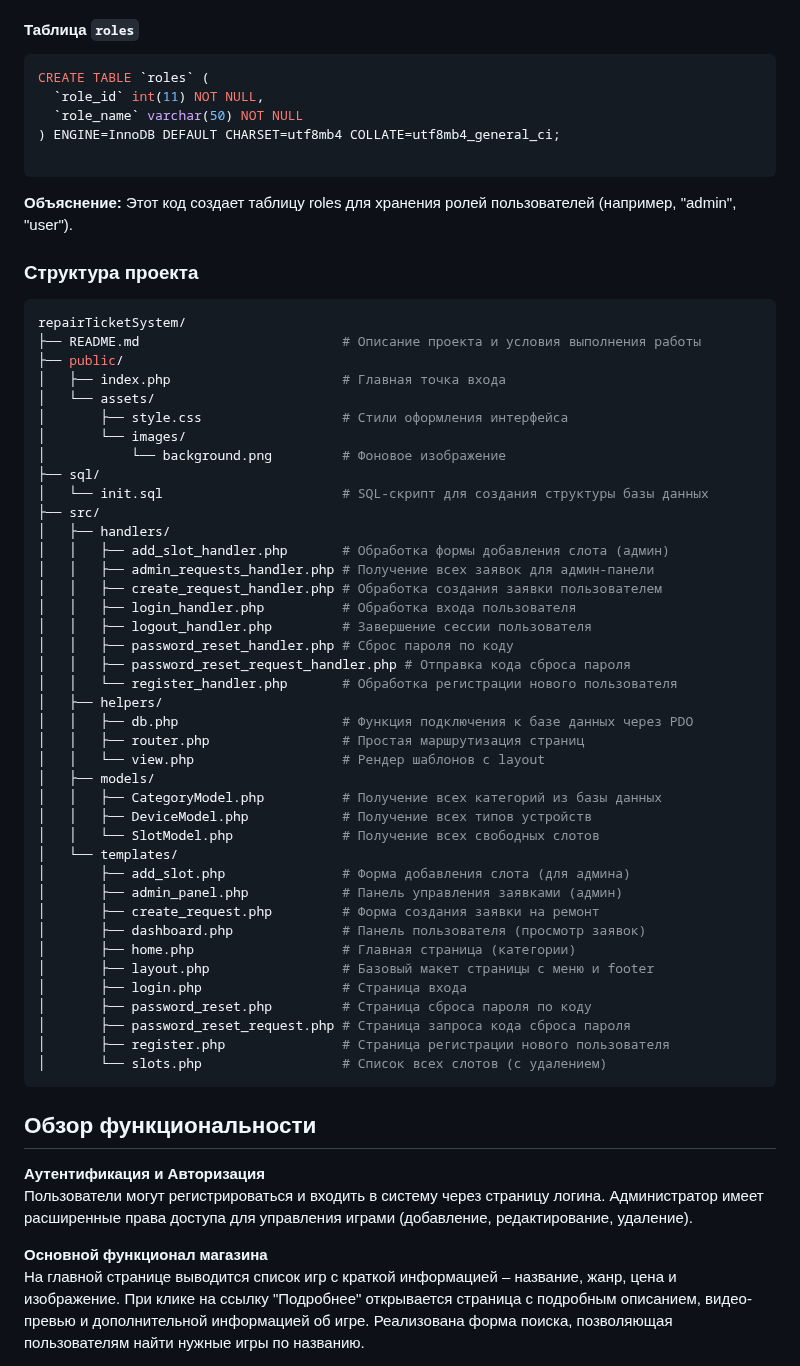
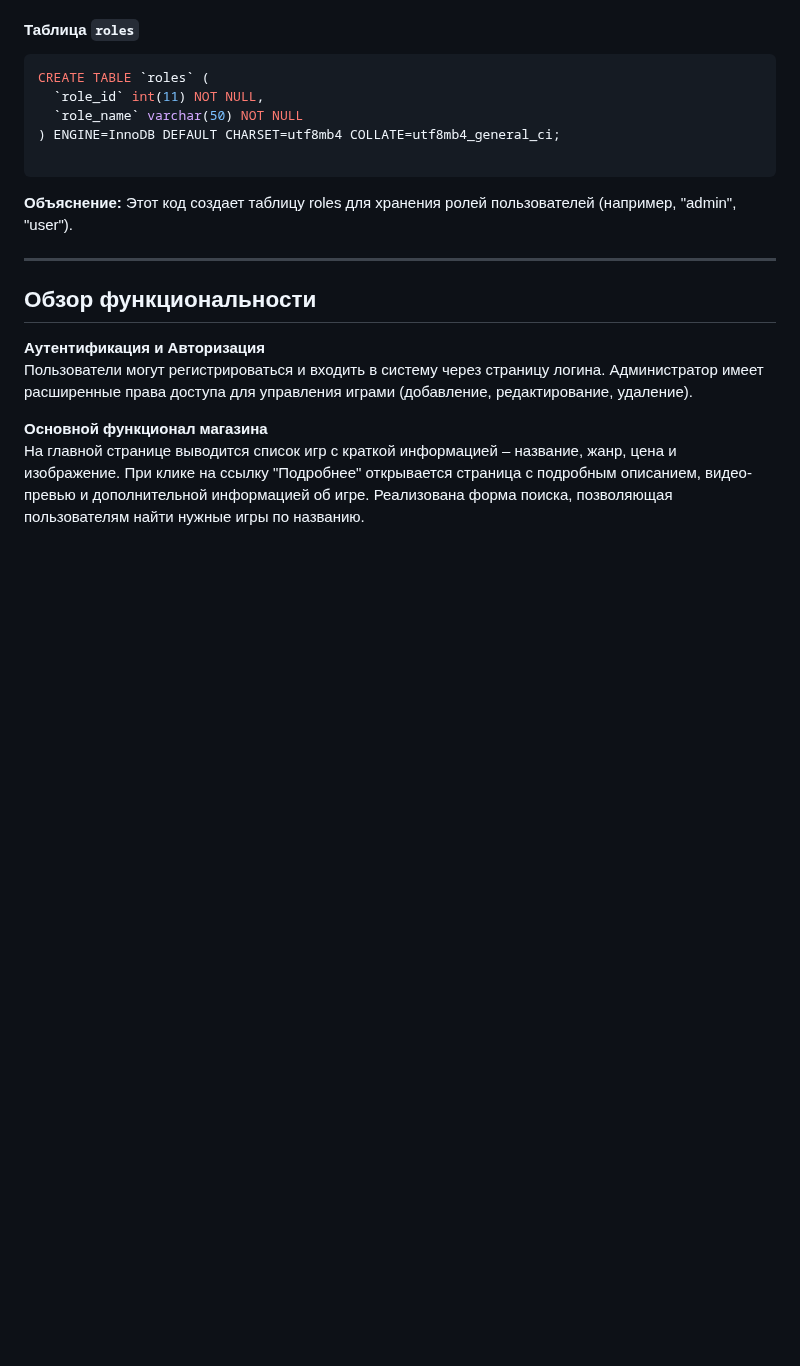
Before and after one commit to Mitcov9847/PHP, a Markdown page: phpindividual/readme.md, the part around one of its changes. Rendered like a GitHub page; blank space fills up the shorter version.

````diff
--- a/phpindividual/readme.md
+++ b/phpindividual/readme.md
@@ -177,54 +189,10 @@ CREATE TABLE `roles` (
 ) ENGINE=InnoDB DEFAULT CHARSET=utf8mb4 COLLATE=utf8mb4_general_ci;
 
 ```
-
 **Объяснение:**
 Этот код создает таблицу roles для хранения ролей пользователей (например, "admin", "user").
 
-### Структура проекта
-
-```sh
-repairTicketSystem/
-├── README.md                          # Описание проекта и условия выполнения работы
-├── public/
-│   ├── index.php                      # Главная точка входа
-│   └── assets/
-│       ├── style.css                  # Стили оформления интерфейса
-│       └── images/
-│           └── background.png         # Фоновое изображение
-├── sql/
-│   └── init.sql                       # SQL-скрипт для создания структуры базы данных
-├── src/
-│   ├── handlers/
-│   │   ├── add_slot_handler.php       # Обработка формы добавления слота (админ)
-│   │   ├── admin_requests_handler.php # Получение всех заявок для админ-панели
-│   │   ├── create_request_handler.php # Обработка создания заявки пользователем
-│   │   ├── login_handler.php          # Обработка входа пользователя
-│   │   ├── logout_handler.php         # Завершение сессии пользователя
-│   │   ├── password_reset_handler.php # Сброс пароля по коду
-│   │   ├── password_reset_request_handler.php # Отправка кода сброса пароля
-│   │   └── register_handler.php       # Обработка регистрации нового пользователя
-│   ├── helpers/
-│   │   ├── db.php                     # Функция подключения к базе данных через PDO
-│   │   ├── router.php                 # Простая маршрутизация страниц
-│   │   └── view.php                   # Рендер шаблонов с layout
-│   ├── models/
-│   │   ├── CategoryModel.php          # Получение всех категорий из базы данных
-│   │   ├── DeviceModel.php            # Получение всех типов устройств
-│   │   └── SlotModel.php              # Получение всех свободных слотов
-│   └── templates/
-│       ├── add_slot.php               # Форма добавления слота (для админа)
-│       ├── admin_panel.php            # Панель управления заявками (админ)
-│       ├── create_request.php         # Форма создания заявки на ремонт
-│       ├── dashboard.php              # Панель пользователя (просмотр заявок)
-│       ├── home.php                   # Главная страница (категории)
-│       ├── layout.php                 # Базовый макет страницы с меню и footer
-│       ├── login.php                  # Страница входа
-│       ├── password_reset.php         # Страница сброса пароля по коду
-│       ├── password_reset_request.php # Страница запроса кода сброса пароля
-│       ├── register.php               # Страница регистрации нового пользователя
-│       └── slots.php                  # Список всех слотов (с удалением)
-```
+---
 
 ## Обзор функциональности
 
````
Also changed, not shown: other parts of phpindividual/readme.md (+22 -1 lines).
